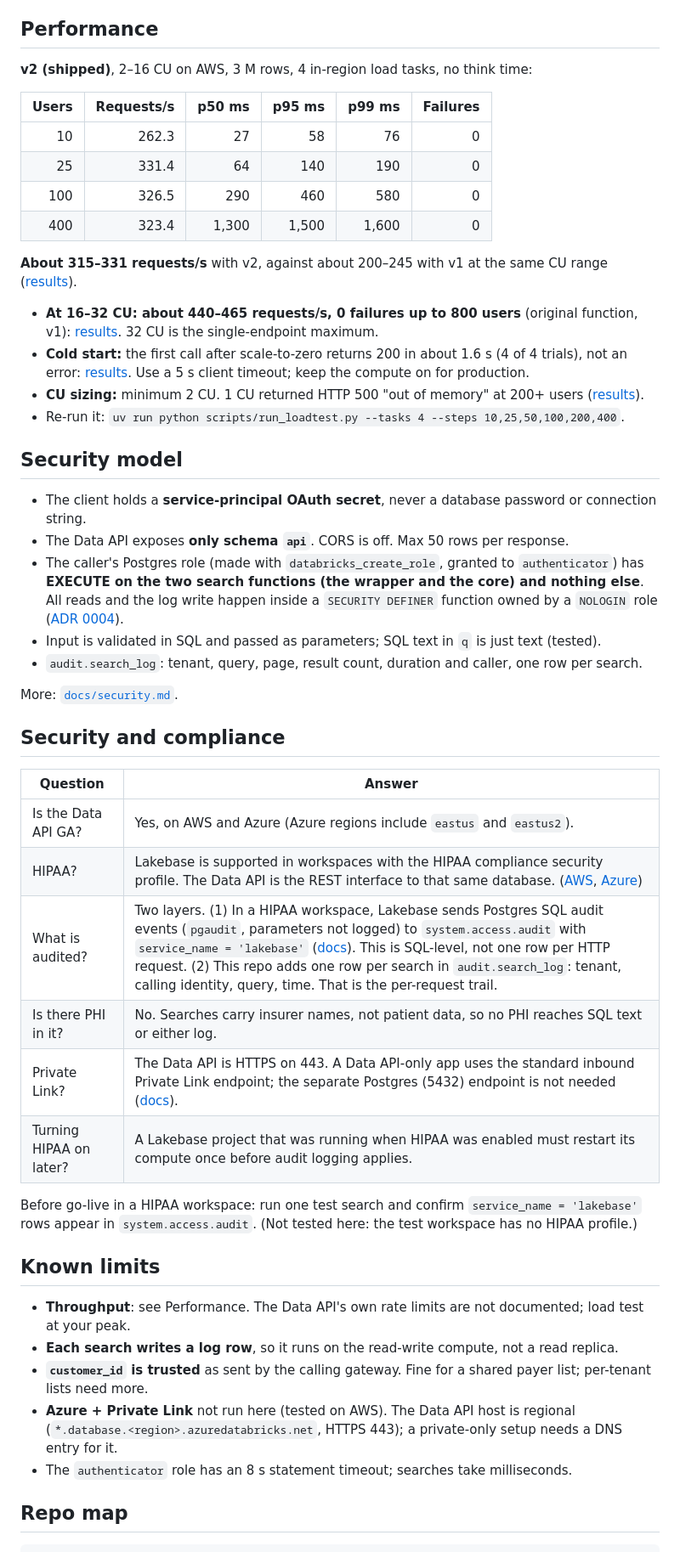
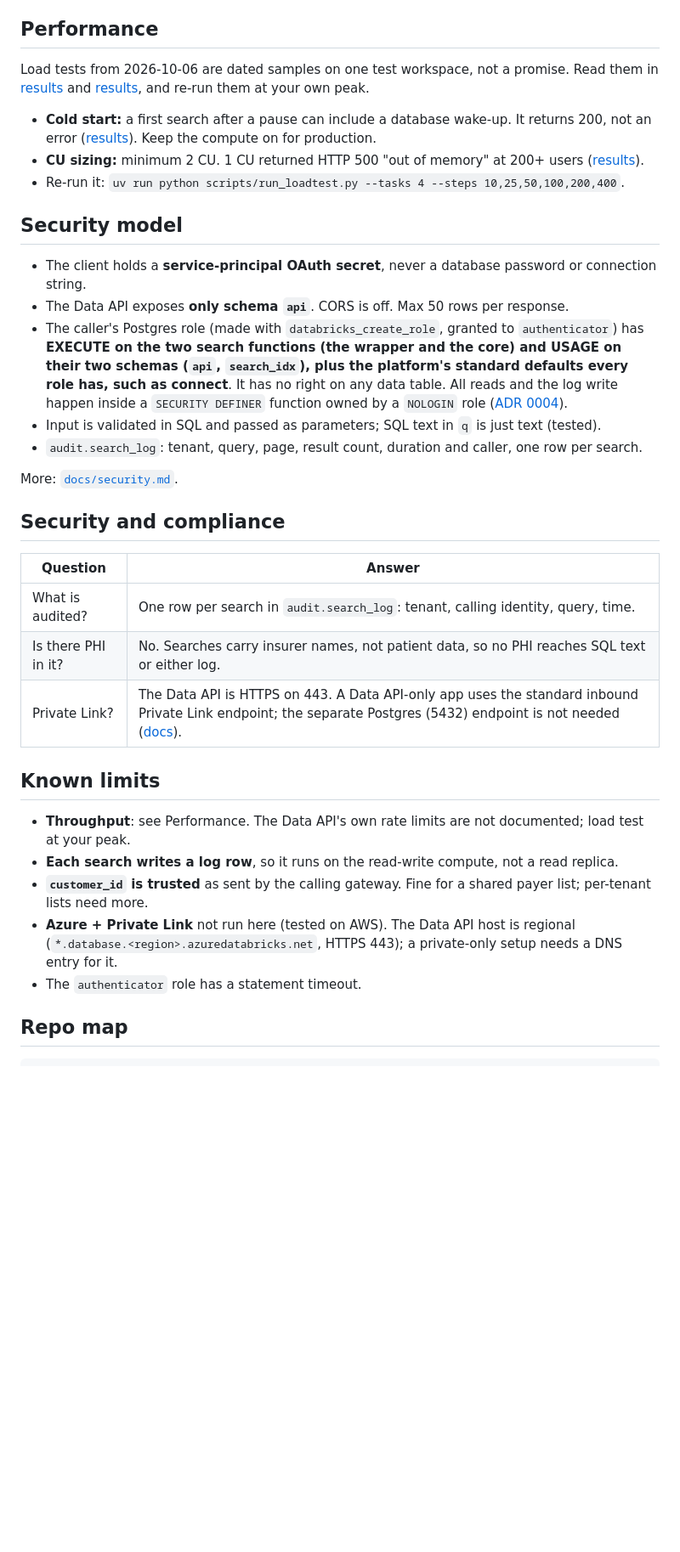
Before and after one commit to saselvan/lakebase-payer-search, a Markdown page: README.md, the part around one of its changes. Shown at 85% size. Drawn GitHub-style; blank space fills up the shorter version.

Commit message:
README: name the app server, match SECURITY.md, drop numbers with no live source
Co-authored-by: Isaac <no-reply@databricks.com>

```diff
--- a/README.md
+++ b/README.md
@@ -173,22 +173,12 @@ kind of" would erase the brand. Wider-word queries: 80 of 88 hit
 
 ## Performance
 
-**v2 (shipped)**, 2–16 CU on AWS, 3 M rows, 4 in-region load tasks, no think time:
+Load tests from 2026-10-06 are dated samples on one test workspace, not a promise. Read them in
+[results](results/exact-name-deepdive-2026-10-06.md) and [results](results/loadtest-cu32-2026-10-06.md),
+and re-run them at your own peak.
 
-| Users | Requests/s | p50 ms | p95 ms | p99 ms | Failures |
-|---:|---:|---:|---:|---:|---:|
-| 10 | 262.3 | 27 | 58 | 76 | 0 |
-| 25 | 331.4 | 64 | 140 | 190 | 0 |
-| 100 | 326.5 | 290 | 460 | 580 | 0 |
-| 400 | 323.4 | 1,300 | 1,500 | 1,600 | 0 |
-
-**About 315–331 requests/s** with v2, against about 200–245 with v1 at the same CU range
-([results](results/exact-name-deepdive-2026-10-06.md)).
-
-- **At 16–32 CU: about 440–465 requests/s, 0 failures up to 800 users** (original function, v1):
-  [results](results/loadtest-cu32-2026-10-06.md). 32 CU is the single-endpoint maximum.
-- **Cold start:** the first call after scale-to-zero returns 200 in about 1.6 s (4 of 4 trials), not an
-  error: [results](results/coldstart-2026-10-06.md). Use a 5 s client timeout; keep the compute on for production.
+- **Cold start:** a first search after a pause can include a database wake-up. It returns 200, not an
+  error ([results](results/coldstart-2026-10-06.md)). Keep the compute on for production.
 - **CU sizing:** minimum 2 CU. 1 CU returned HTTP 500 "out of memory" at 200+ users
   ([results](results/loadtest-cu32-2026-10-06.md)).
 - Re-run it: `uv run python scripts/run_loadtest.py --tasks 4 --steps 10,25,50,100,200,400`.
@@ -198,7 +188,8 @@ kind of" would erase the brand. Wider-word queries: 80 of 88 hit
 - The client holds a **service-principal OAuth secret**, never a database password or connection string.
 - The Data API exposes **only schema `api`**. CORS is off. Max 50 rows per response.
 - The caller's Postgres role (made with `databricks_create_role`, granted to `authenticator`) has
-  **EXECUTE on the two search functions (the wrapper and the core) and nothing else**. All reads and the log write happen inside a
+  **EXECUTE on the two search functions (the wrapper and the core) and USAGE on their two schemas
+  (`api`, `search_idx`), plus the platform's standard defaults every role has, such as connect**. It has no right on any data table. All reads and the log write happen inside a
   `SECURITY DEFINER` function owned by a `NOLOGIN` role ([ADR 0004](docs/adr/0004-definer-function-is-the-only-door.md)).
 - Input is validated in SQL and passed as parameters; SQL text in `q` is just text (tested).
 - `audit.search_log`: tenant, query, page, result count, duration and caller, one row per search.
@@ -209,15 +200,10 @@ More: [`docs/security.md`](docs/security.md).
 
 | Question | Answer |
 |---|---|
-| Is the Data API GA? | Yes, on AWS and Azure (Azure regions include `eastus` and `eastus2`). |
-| HIPAA? | Lakebase is supported in workspaces with the HIPAA compliance security profile. The Data API is the REST interface to that same database. ([AWS](https://docs.databricks.com/aws/en/oltp/projects/hipaa-compliance), [Azure](https://learn.microsoft.com/en-us/azure/databricks/oltp/projects/hipaa-compliance)) |
-| What is audited? | Two layers. (1) In a HIPAA workspace, Lakebase sends Postgres SQL audit events (`pgaudit`, parameters not logged) to `system.access.audit` with `service_name = 'lakebase'` ([docs](https://learn.microsoft.com/en-us/azure/databricks/oltp/projects/hipaa-audit-logging)). This is SQL-level, not one row per HTTP request. (2) This repo adds one row per search in `audit.search_log`: tenant, calling identity, query, time. That is the per-request trail. |
+| What is audited? | One row per search in `audit.search_log`: tenant, calling identity, query, time. |
 | Is there PHI in it? | No. Searches carry insurer names, not patient data, so no PHI reaches SQL text or either log. |
 | Private Link? | The Data API is HTTPS on 443. A Data API-only app uses the standard inbound Private Link endpoint; the separate Postgres (5432) endpoint is not needed ([docs](https://learn.microsoft.com/en-us/azure/databricks/oltp/projects/private-link)). |
-| Turning HIPAA on later? | A Lakebase project that was running when HIPAA was enabled must restart its compute once before audit logging applies. |
 
-Before go-live in a HIPAA workspace: run one test search and confirm `service_name = 'lakebase'`
-rows appear in `system.access.audit`. (Not tested here: the test workspace has no HIPAA profile.)
 
 ## Known limits
 
@@ -226,7 +212,7 @@ rows appear in `system.access.audit`. (Not tested here: the test workspace has n
 - **`customer_id` is trusted** as sent by the calling gateway. Fine for a shared payer list; per-tenant lists need more.
 - **Azure + Private Link** not run here (tested on AWS). The Data API host is regional
   (`*.database.<region>.azuredatabricks.net`, HTTPS 443); a private-only setup needs a DNS entry for it.
-- The `authenticator` role has an 8 s statement timeout; searches take milliseconds.
+- The `authenticator` role has a statement timeout.
 
 ## Repo map
 
```
Also changed, not shown: other parts of README.md (+10 -10 lines).
